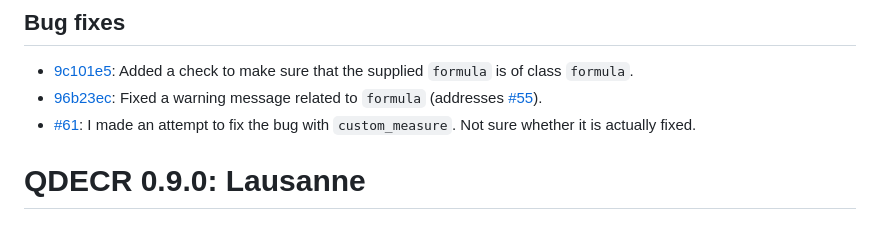
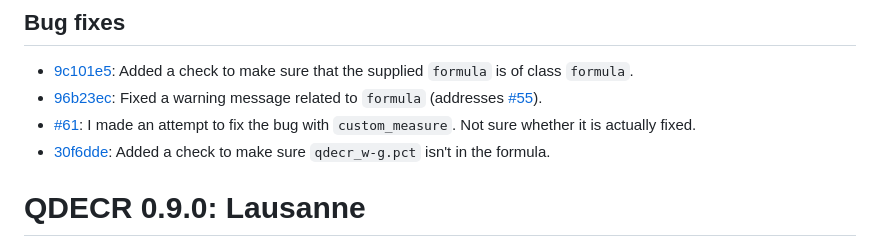
Before and after one commit to slamballais/QDECR, a Markdown page: NEWS.md, the part around the change. Rendered like a GitHub page.

```diff
--- a/NEWS.md
+++ b/NEWS.md
@@ -12,6 +12,7 @@ Version 0.10.0 introduces a number of quality-of-life changes to make life a bit
 * [9c101e5](https://github.com/slamballais/QDECR/commit/9c101e5fec5f7a7a4ef5d65ac243a3dc71d129cc): Added a check to make sure that the supplied `formula` is of class `formula`.
 * [96b23ec](https://github.com/slamballais/QDECR/commit/96b23ec3994ea0340535d5b7652c1281bb77881b): Fixed a warning message related to `formula` (addresses [#55](https://github.com/slamballais/QDECR/issues/55)).
 * [#61](https://github.com/slamballais/QDECR/pull/61): I made an attempt to fix the bug with `custom_measure`. Not sure whether it is actually fixed.
+* [30f6dde](https://github.com/slamballais/QDECR/commit/30f6dde1de297ccfc7fffdb58a36d30da9f6198c): Added a check to make sure `qdecr_w-g.pct` isn't in the formula.
 
 # QDECR 0.9.0: Lausanne
 
```
